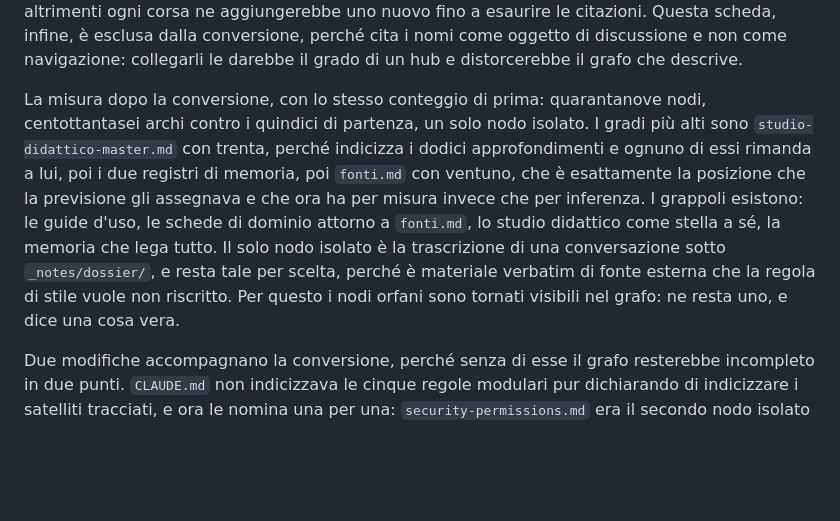
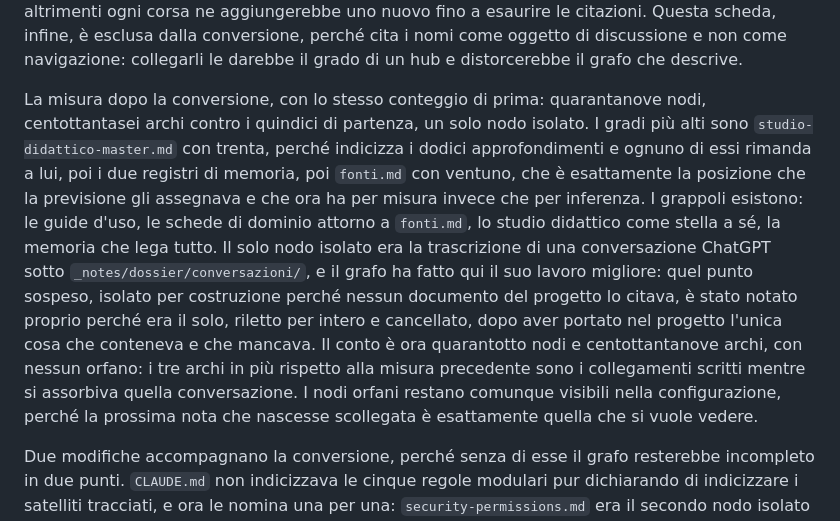
Before and after one commit to alesop95/real-estate, a Markdown page: docs/vault-obsidian.md, the part around the change. Rendered like a GitHub page; blank space fills up the shorter version.

```diff
--- a/docs/vault-obsidian.md
+++ b/docs/vault-obsidian.md
@@ -100,7 +100,7 @@ La conversione non è stata fatta a mano ma con `tools/collega-riferimenti.py`,
 
 Quattro limiti dello strumento sono deliberati e vanno conosciuti prima di rilanciarlo. Non tocca il frontmatter né le righe dentro i blocchi recintati, quindi l'indice di `CLAUDE.md`, che vive in blocchi preformattati, resta testo, e i collegamenti di quel file sono soltanto quelli della sua prosa. Non indovina un nome nudo che nel vault esiste in più di un posto, ed è la regola che ha evitato l'errore vero della prima corsa: `README.md` citato dentro `docs/` veniva risolto sul README della cartella mentre la frase intendeva quello di radice. Collega la prima citazione per bersaglio in ogni file e non tutte, perché l'arco nel grafo è lo stesso e la prosa non si riempie di collegamenti ripetuti, e fa eccezione solo per i file il cui mestiere è indicizzare, cioè l'indice della documentazione, quello di stato e il master dello studio didattico, dove ogni citazione diventa un collegamento perché una riga di tabella che non collega è inutile a chi la sta guardando; per essere idempotente conta come prima citazione anche un collegamento che il file già porta, altrimenti ogni corsa ne aggiungerebbe uno nuovo fino a esaurire le citazioni. Questa scheda, infine, è esclusa dalla conversione, perché cita i nomi come oggetto di discussione e non come navigazione: collegarli le darebbe il grado di un hub e distorcerebbe il grafo che descrive.
 
-La misura dopo la conversione, con lo stesso conteggio di prima: quarantanove nodi, centottantasei archi contro i quindici di partenza, un solo nodo isolato. I gradi più alti sono `studio-didattico-master.md` con trenta, perché indicizza i dodici approfondimenti e ognuno di essi rimanda a lui, poi i due registri di memoria, poi `fonti.md` con ventuno, che è esattamente la posizione che la previsione gli assegnava e che ora ha per misura invece che per inferenza. I grappoli esistono: le guide d'uso, le schede di dominio attorno a `fonti.md`, lo studio didattico come stella a sé, la memoria che lega tutto. Il solo nodo isolato è la trascrizione di una conversazione sotto `_notes/dossier/`, e resta tale per scelta, perché è materiale verbatim di fonte esterna che la regola di stile vuole non riscritto. Per questo i nodi orfani sono tornati visibili nel grafo: ne resta uno, e dice una cosa vera.
+La misura dopo la conversione, con lo stesso conteggio di prima: quarantanove nodi, centottantasei archi contro i quindici di partenza, un solo nodo isolato. I gradi più alti sono `studio-didattico-master.md` con trenta, perché indicizza i dodici approfondimenti e ognuno di essi rimanda a lui, poi i due registri di memoria, poi `fonti.md` con ventuno, che è esattamente la posizione che la previsione gli assegnava e che ora ha per misura invece che per inferenza. I grappoli esistono: le guide d'uso, le schede di dominio attorno a `fonti.md`, lo studio didattico come stella a sé, la memoria che lega tutto. Il solo nodo isolato era la trascrizione di una conversazione ChatGPT sotto `_notes/dossier/conversazioni/`, e il grafo ha fatto qui il suo lavoro migliore: quel punto sospeso, isolato per costruzione perché nessun documento del progetto lo citava, è stato notato proprio perché era il solo, riletto per intero e cancellato, dopo aver portato nel progetto l'unica cosa che conteneva e che mancava. Il conto è ora quarantotto nodi e centottantanove archi, con nessun orfano: i tre archi in più rispetto alla misura precedente sono i collegamenti scritti mentre si assorbiva quella conversazione. I nodi orfani restano comunque visibili nella configurazione, perché la prossima nota che nascesse scollegata è esattamente quella che si vuole vedere.
 
 Due modifiche accompagnano la conversione, perché senza di esse il grafo resterebbe incompleto in due punti. `CLAUDE.md` non indicizzava le cinque regole modulari pur dichiarando di indicizzare i satelliti tracciati, e ora le nomina una per una: `security-permissions.md` era il secondo nodo isolato e non lo è più. `docs/manuale-operativo.md` citava la skill `latex-build` senza puntare al suo file, che nessuno collegava.
 
```
Also changed, not shown: docs/fiscalita-locazione.md (+2 -0 lines), docs/fonti.md (+2 -0 lines).
